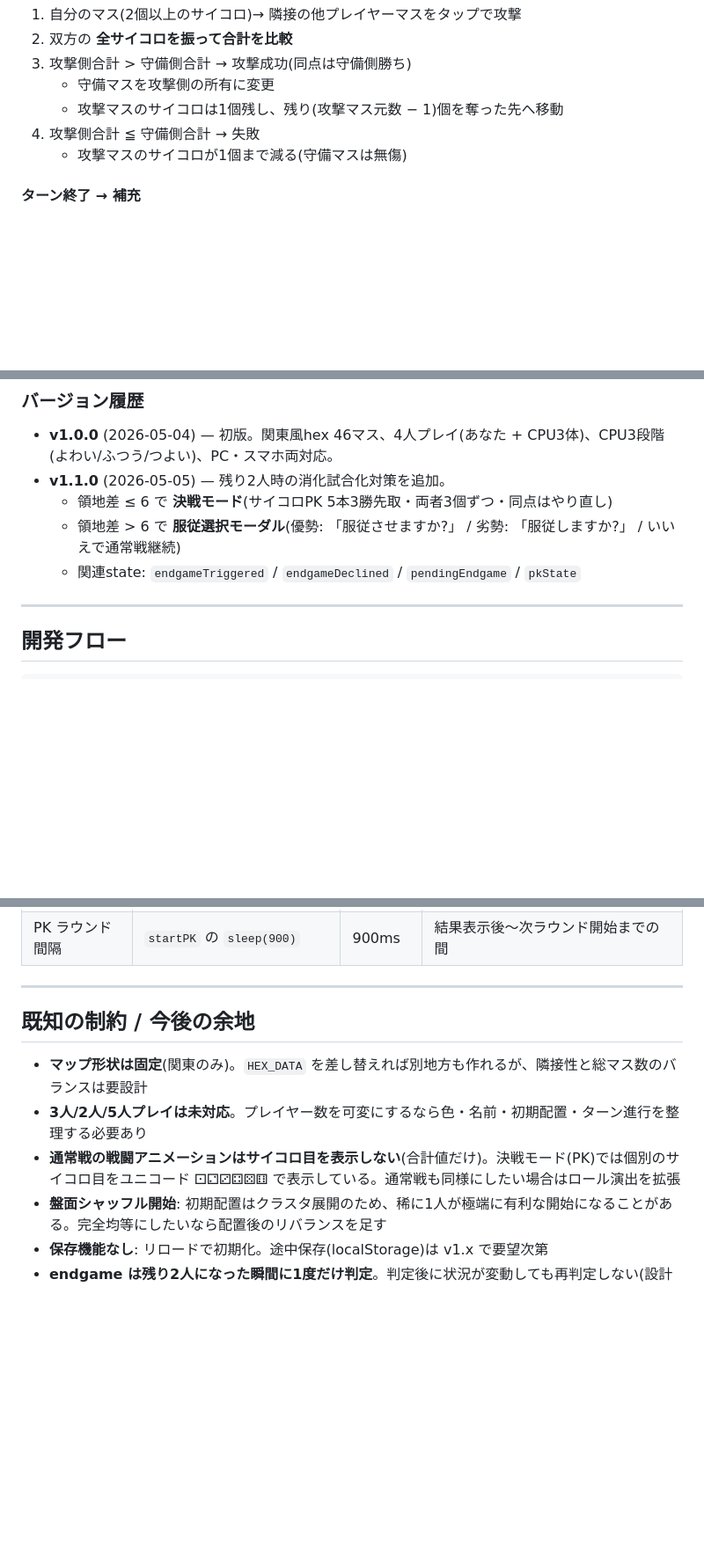
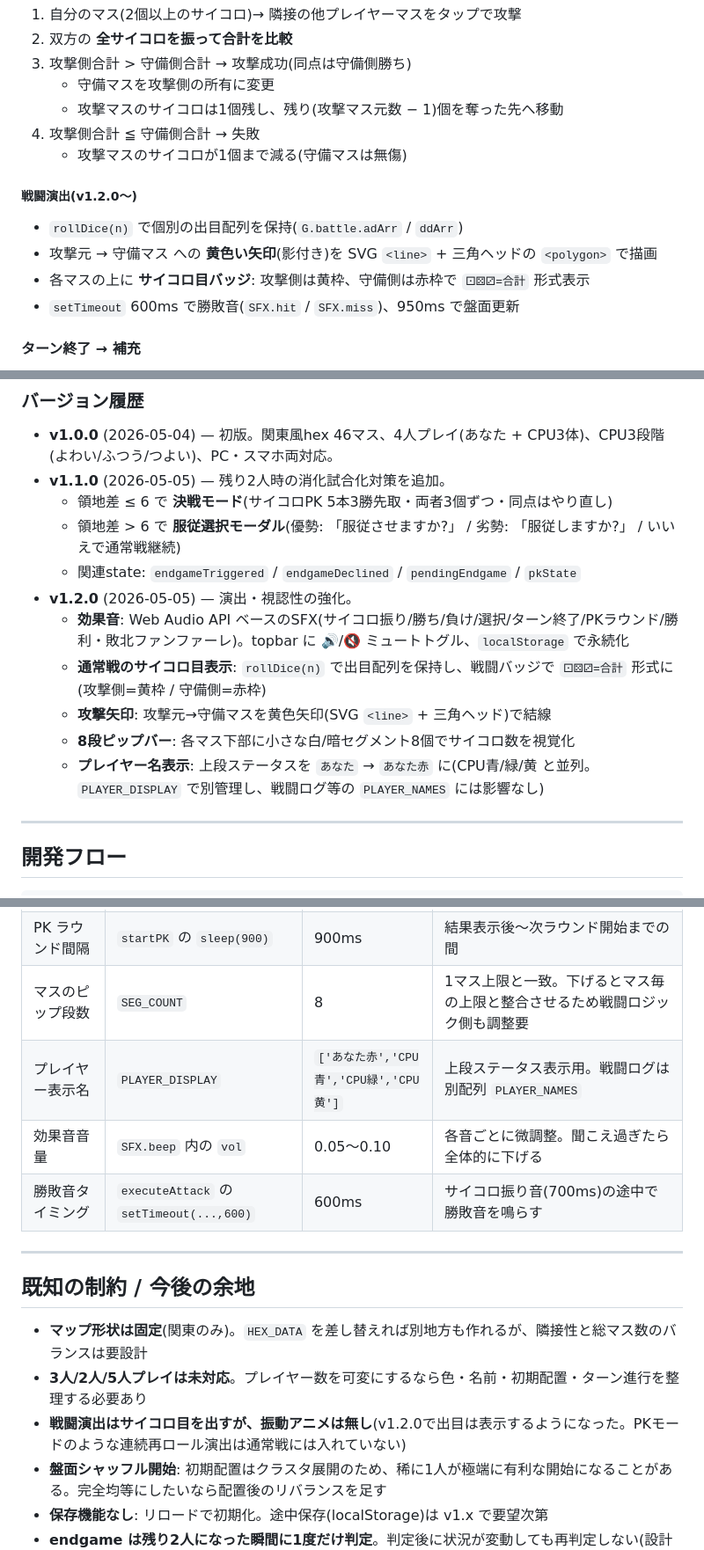
Before and after one commit to windom21-cpu/k-games, a Markdown page: 引き継ぎ書-saikoro-wars.md, 3 parts joined by grey strips. Shown at 88% size. GitHub-like rendering; blank space fills up the shorter version.

```diff
--- a/引き継ぎ書-saikoro-wars.md
+++ b/引き継ぎ書-saikoro-wars.md
@@ -103,6 +111,12 @@ k-games/saikoro-wars/
 4. 攻撃側合計 ≦ 守備側合計 → 失敗
    - 攻撃マスのサイコロが1個まで減る(守備マスは無傷)
 
+##### 戦闘演出(v1.2.0〜)
+- `rollDice(n)` で個別の出目配列を保持(`G.battle.adArr` / `ddArr`)
+- 攻撃元 → 守備マス への **黄色い矢印**(影付き)を SVG `<line>` + 三角ヘッドの `<polygon>` で描画
+- 各マスの上に **サイコロ目バッジ**: 攻撃側は黄枠、守備側は赤枠で `⚀⚄⚂=合計` 形式表示
+- `setTimeout` 600ms で勝敗音(`SFX.hit` / `SFX.miss`)、950ms で盤面更新
+
 #### ターン終了 → 補充
 - 自分の **最大連結領域サイズ** ぶん + 備蓄(stock)ぶん のサイコロを取得
 - 自分の領地のうちサイコロ8個未満のマスにランダムに1個ずつ配置
@@ -181,6 +212,12 @@ k-games/saikoro-wars/
   - 領地差 ≤ 6 で **決戦モード**(サイコロPK 5本3勝先取・両者3個ずつ・同点はやり直し)
   - 領地差 > 6 で **服従選択モーダル**(優勢: 「服従させますか?」 / 劣勢: 「服従しますか?」 / いいえで通常戦継続)
   - 関連state: `endgameTriggered` / `endgameDeclined` / `pendingEndgame` / `pkState`
+- **v1.2.0** (2026-05-05) — 演出・視認性の強化。
+  - **効果音**: Web Audio API ベースのSFX(サイコロ振り/勝ち/負け/選択/ターン終了/PKラウンド/勝利・敗北ファンファーレ)。topbar に 🔊/🔇 ミュートトグル、`localStorage` で永続化
+  - **通常戦のサイコロ目表示**: `rollDice(n)` で出目配列を保持し、戦闘バッジで `⚀⚄⚂=合計` 形式に(攻撃側=黄枠 / 守備側=赤枠)
+  - **攻撃矢印**: 攻撃元→守備マスを黄色矢印(SVG `<line>` + 三角ヘッド)で結線
+  - **8段ピップバー**: 各マス下部に小さな白/暗セグメント8個でサイコロ数を視覚化
+  - **プレイヤー名表示**: 上段ステータスを `あなた` → `あなた赤` に(CPU青/緑/黄 と並列。`PLAYER_DISPLAY` で別管理し、戦闘ログ等の `PLAYER_NAMES` には影響なし)
 
 ---
 
@@ -231,6 +268,10 @@ qrencode -o /home/sk/デスクトップ/k-games/saikoro-wars/qr.png -s 10 -m 2 \
 | PK 何本勝負か | `PK_BEST_OF` | 5 | 先取本数 = ⌈PK_BEST_OF/2⌉ |
 | PK ロール演出時間 | `pkRound` の `sleep(720)` | 720ms | 振動アニメの長さ |
 | PK ラウンド間隔 | `startPK` の `sleep(900)` | 900ms | 結果表示後〜次ラウンド開始までの間 |
+| マスのピップ段数 | `SEG_COUNT` | 8 | 1マス上限と一致。下げるとマス毎の上限と整合させるため戦闘ロジック側も調整要 |
+| プレイヤー表示名 | `PLAYER_DISPLAY` | `['あなた赤','CPU青','CPU緑','CPU黄']` | 上段ステータス表示用。戦闘ログは別配列 `PLAYER_NAMES` |
+| 効果音音量 | `SFX.beep` 内の `vol` | 0.05〜0.10 | 各音ごとに微調整。聞こえ過ぎたら全体的に下げる |
+| 勝敗音タイミング | `executeAttack` の `setTimeout(...,600)` | 600ms | サイコロ振り音(700ms)の途中で勝敗音を鳴らす |
 
 ---
 
@@ -238,7 +279,7 @@ qrencode -o /home/sk/デスクトップ/k-games/saikoro-wars/qr.png -s 10 -m 2 \
 
 - **マップ形状は固定**(関東のみ)。`HEX_DATA` を差し替えれば別地方も作れるが、隣接性と総マス数のバランスは要設計
 - **3人/2人/5人プレイは未対応**。プレイヤー数を可変にするなら色・名前・初期配置・ターン進行を整理する必要あり
-- **通常戦の戦闘アニメーションはサイコロ目を表示しない**(合計値だけ)。決戦モード(PK)では個別のサイコロ目をユニコード ⚀⚁⚂⚃⚄⚅ で表示している。通常戦も同様にしたい場合はロール演出を拡張
+- **戦闘演出はサイコロ目を出すが、振動アニメは無し**(v1.2.0で出目は表示するようになった。PKモードのような連続再ロール演出は通常戦には入れていない)
 - **盤面シャッフル開始**: 初期配置はクラスタ展開のため、稀に1人が極端に有利な開始になることがある。完全均等にしたいなら配置後のリバランスを足す
 - **保存機能なし**: リロードで初期化。途中保存(localStorage)は v1.x で要望次第
 - **endgame は残り2人になった瞬間に1度だけ判定**。判定後に状況が変動しても再判定しない(設計判断)。`endgameDeclined` で通常戦に戻った場合、その後さらに戦況が拮抗/圧倒に振れても再表示しない
```
Also changed, not shown: other parts of 引き継ぎ書-saikoro-wars.md (+30 -5 lines), 引き継ぎ書-k-games.md (+2 -1 lines).
